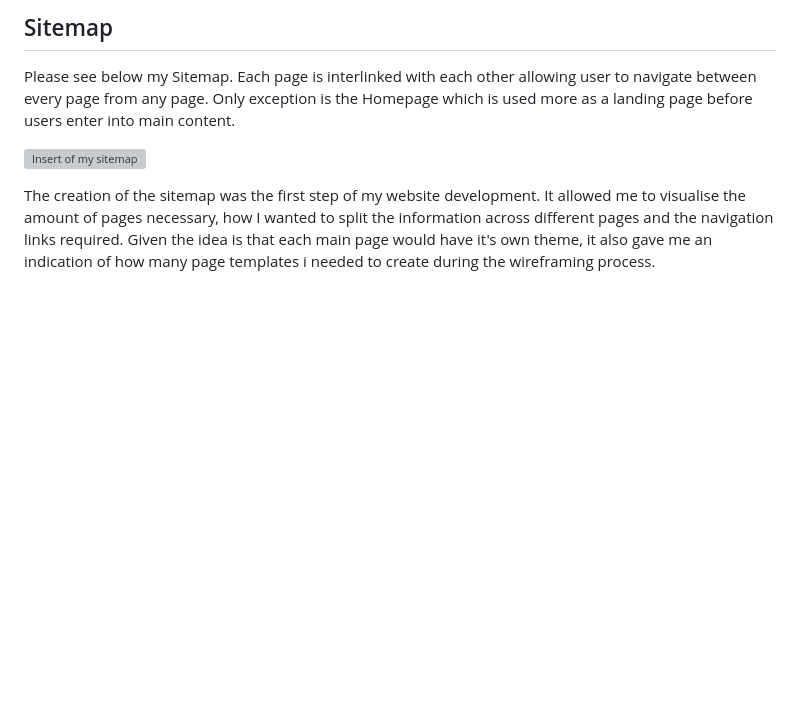
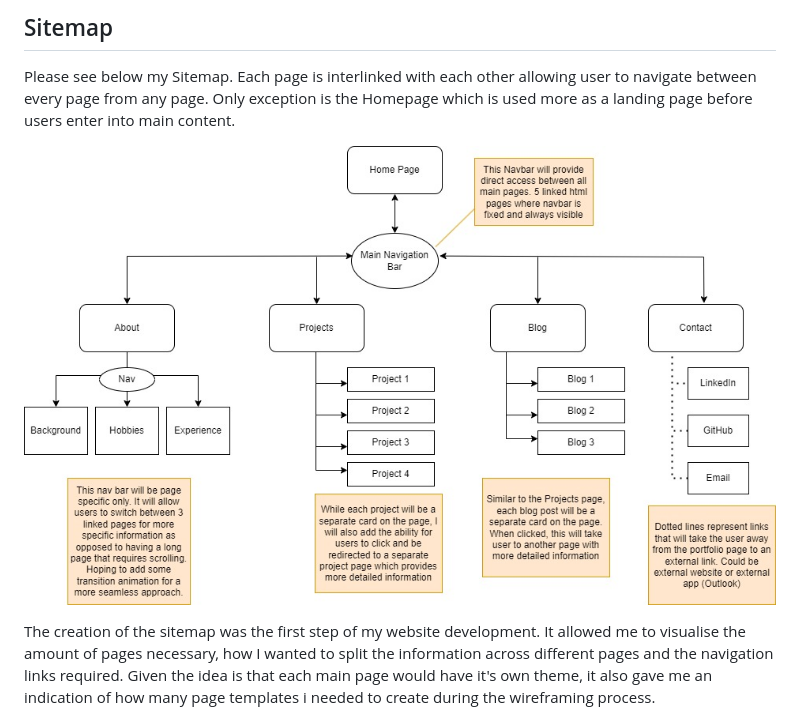
Before and after one commit to Shalulu94/Feb24-t1a2-portfolio, a Markdown page: README.md, the part around the change. Rendered like a GitHub page; pictures changed too: Docs/Wireframes/Site_Map.png (added); blank space fills up the shorter version; grey boxes are pictures that could not be loaded.

Commit message:
updated site map

```diff
--- a/README.md
+++ b/README.md
@@ -44,7 +44,7 @@ This page will be a continuous work in progress and I will constantly update as
 
 Please see below my Sitemap. Each page is interlinked with each other allowing user to navigate between every page from any page. Only exception is the Homepage which is used more as a landing page before users enter into main content.
 
-![Insert of my sitemap](./Docs/Site_Map.jpg)
+![Insert of my sitemap](./Docs/Wireframes/Site_Map.png)
 
 The creation of the sitemap was the first step of my website development. It allowed me to visualise the amount of pages necessary, how I wanted to split the information across different pages and the navigation links required. Given the idea is that each main page would have it's own theme, it also gave me an indication of how many page templates i needed to create during the wireframing process.
 
```
